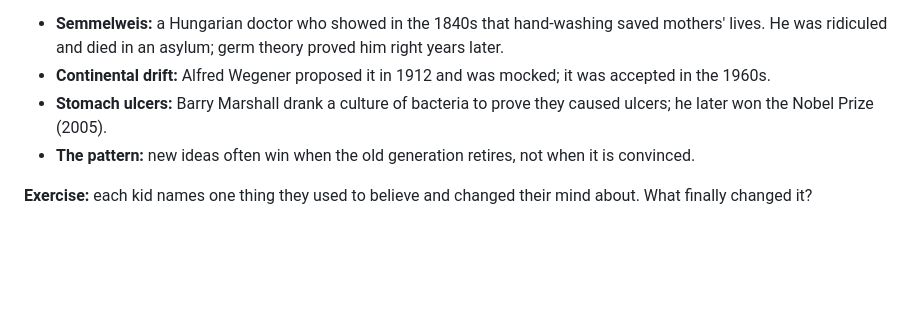
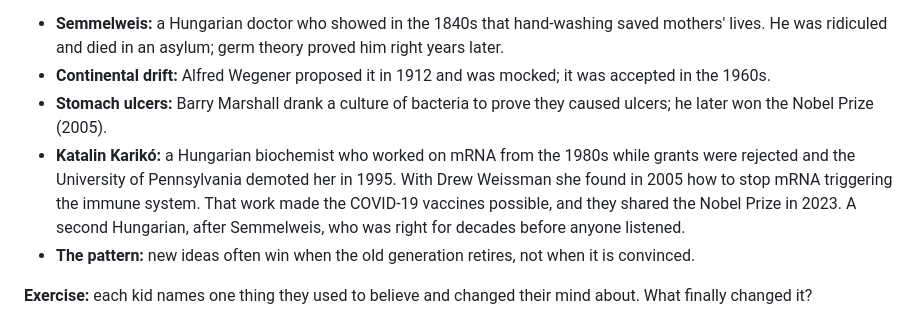
Before and after one commit to lorinc/edu_add, a Markdown page: practical_history.md, the part around the change. GitHub-like rendering; blank space fills up the shorter version.

Commit message:
Add Katalin Kariko to When science resists the truth
Co-Authored-By: Claude Opus 5.5 <noreply@anthropic.com>

```diff
--- a/practical_history.md
+++ b/practical_history.md
@@ -452,6 +452,7 @@ Trains: humility & unlearning, emotional regulation.
 - **Semmelweis:** a Hungarian doctor who showed in the 1840s that hand-washing saved mothers' lives. He was ridiculed and died in an asylum; germ theory proved him right years later.
 - **Continental drift:** Alfred Wegener proposed it in 1912 and was mocked; it was accepted in the 1960s.
 - **Stomach ulcers:** Barry Marshall drank a culture of bacteria to prove they caused ulcers; he later won the Nobel Prize (2005).
+- **Katalin Karikó:** a Hungarian biochemist who worked on mRNA from the 1980s while grants were rejected and the University of Pennsylvania demoted her in 1995. With Drew Weissman she found in 2005 how to stop mRNA triggering the immune system. That work made the COVID-19 vaccines possible, and they shared the Nobel Prize in 2023. A second Hungarian, after Semmelweis, who was right for decades before anyone listened.
 - **The pattern:** new ideas often win when the old generation retires, not when it is convinced.
 
 **Exercise:** each kid names one thing they used to believe and changed their mind about. What finally changed it?
```
